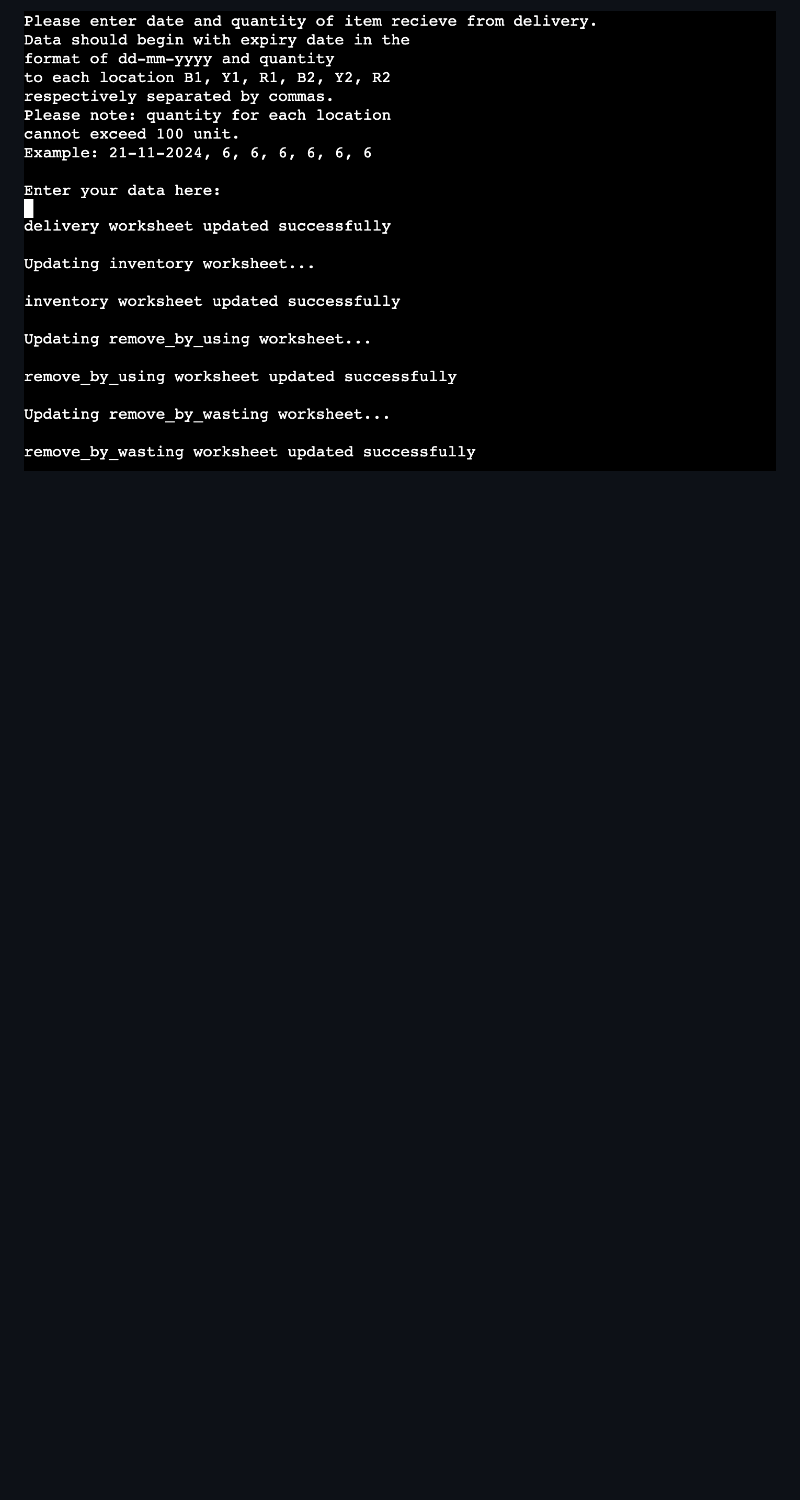
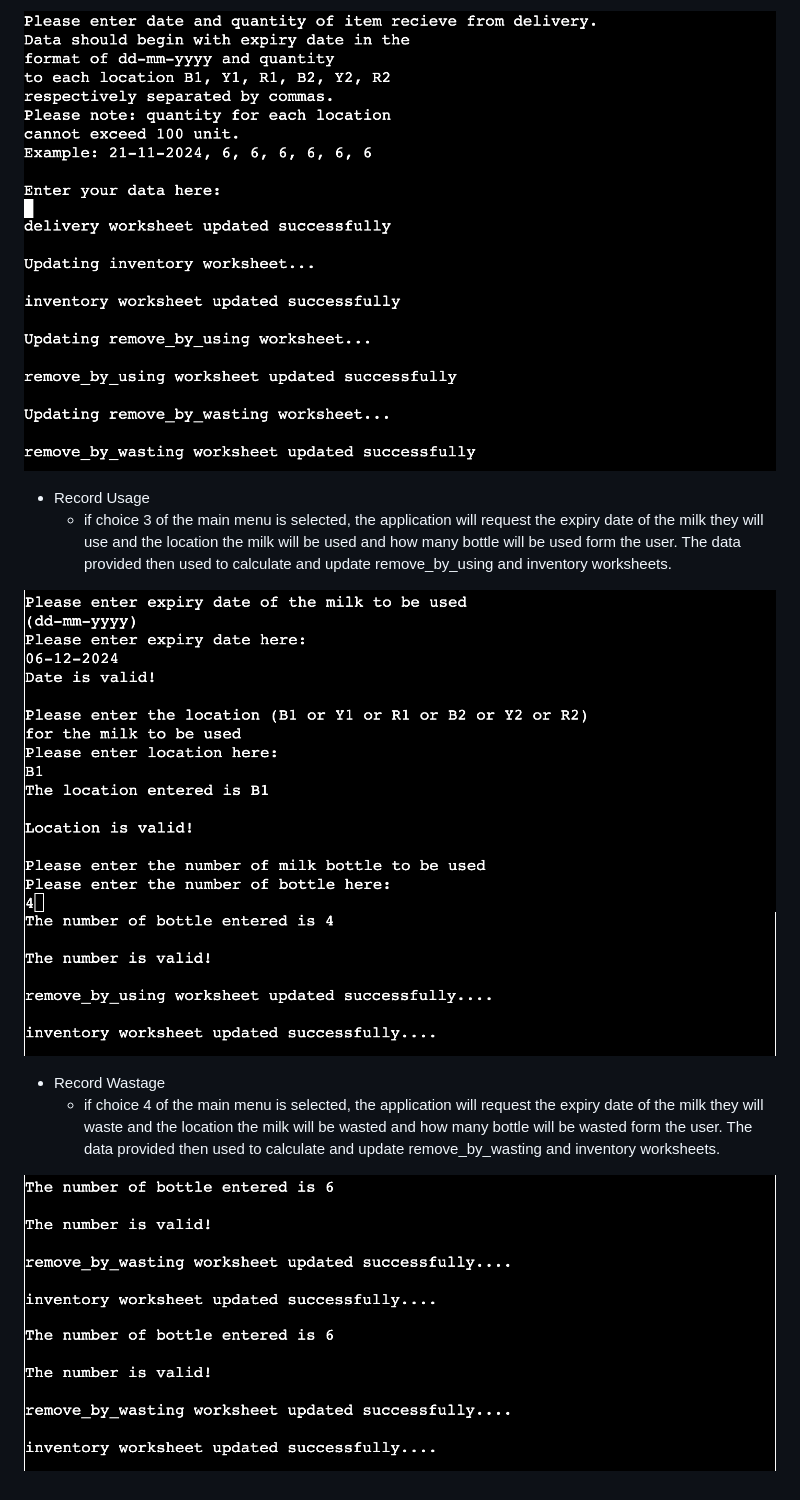
Before and after one commit to Whon1980-DL/milk-waste-management, a Markdown page: README.md, the part around the change printed below. Drawn GitHub-style; pictures changed too: readme_images/notification_of_usage_updated.png (added), readme_images/notification_of_wastage_updated.png (added), readme_images/request_usage_data.png (added); blank space fills up the shorter version.

Commit message:
Add images to image folder

```diff
--- a/README.md
+++ b/README.md
@@ -133,3 +133,15 @@ The application provided user with clear introduction of the idea behind the des
 
 ![Request for Delivery Data](readme_images/request_for_delivery_data.png)
 ![Notification of Worksheets Successfully Updated](readme_images/notification_of_worksheet_successfully_updated.png)
+
+* Record Usage
+    * if choice 3 of the main menu is selected, the application will request the expiry date of the milk they will use and the location the milk will be used and how many bottle will be used form the user. The data provided then used to calculate and update remove_by_using and inventory worksheets.
+
+![Request Usage Data for Updating Usage Worksheet](readme_images/request_usage_data.png)
+![Notification of Worksheets Successfully Updated for Usage](readme_images/notification_of_usage_updated.png)
+
+* Record Wastage
+    * if choice 4 of the main menu is selected, the application will request the expiry date of the milk they will waste and the location the milk will be wasted and how many bottle will be wasted form the user. The data provided then used to calculate and update remove_by_wasting and inventory worksheets.
+
+![Request Usage Data for Updating Wastage Worksheet](readme_images/notification_of_wastage_updated.png)
+![Notification of Worksheets Successfully Updated for Wastage](readme_images/notification_of_wastage_updated.png)
```
Also changed, not shown: other parts of README.md (+1 -1 lines), readme_images/request_wastage_data.png (added).
